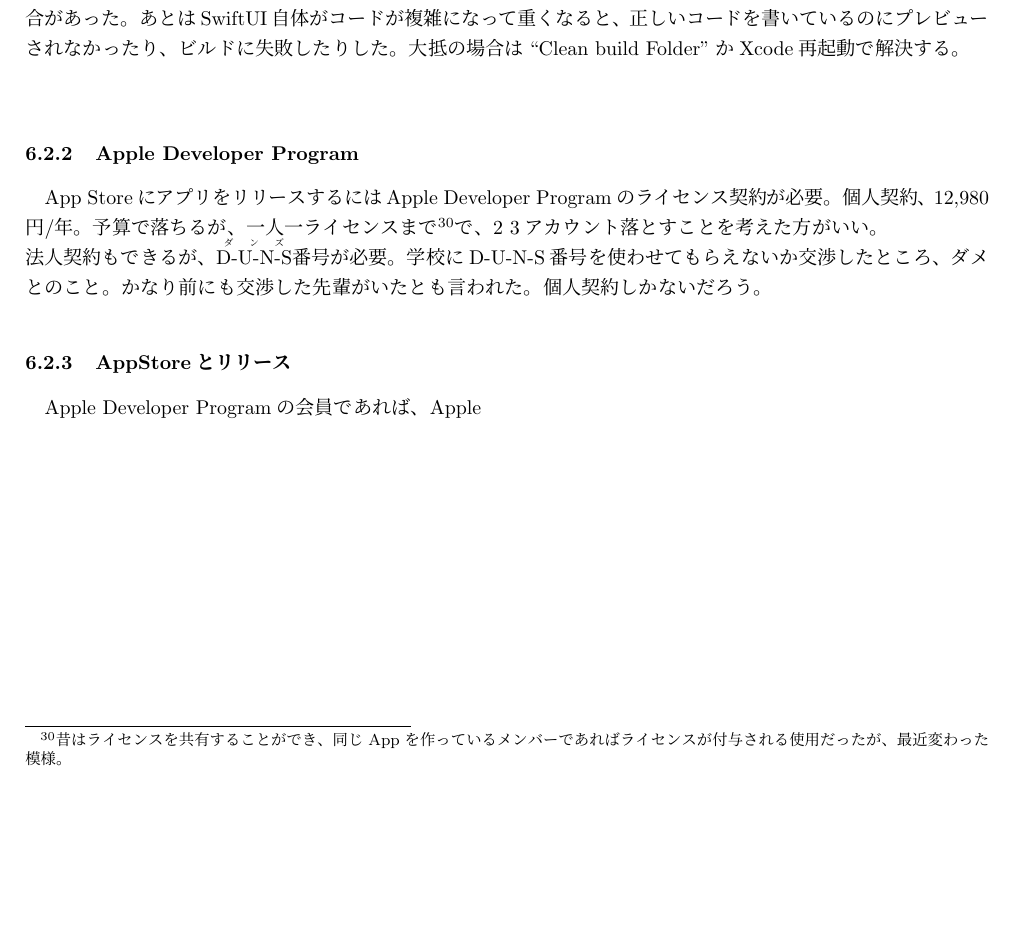
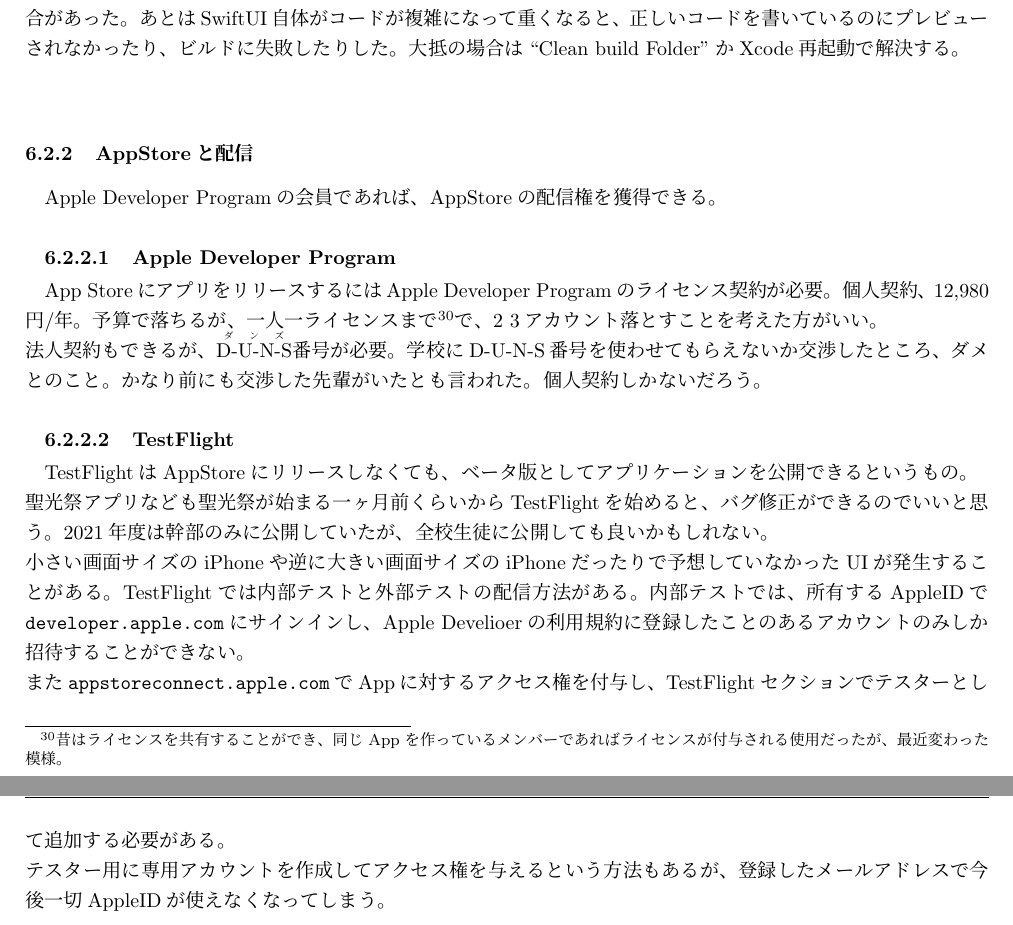
Before and after one commit to SeikoStudentCouncil/handover-report, a LaTeX document (引継書/引継書.tex): part of page 37 of 72 before the commit and two parts of pages 37 and 38 of 73 after it, the two joined at a grey line, cut so that both start at the same text, the shorter picture padded with empty space. Compiled offline with pLaTeX and dvipdfmx.

Commit message:
Update 引継書.tex

```diff
--- a/引継書/引継書.tex
+++ b/引継書/引継書.tex
@@ -841,12 +841,19 @@
   UIと機能が一つのソースコードで作れるのが非常に楽。アニメーションをつけるのも楽。綺麗なUIを作るのも楽。ただしガチガチにUIをカスタマイズしたい場合は都度カスタマイズが必要。
   \subsubsubsection{SwiftUIの問題点}
    たまにプレビューが機能しなかったり、重くてXcodeが間違ったコードをハイライトしてくれないと言った不具合があった。あとはSwiftUI自体がコードが複雑になって重くなると、正しいコードを書いているのにプレビューされなかったり、ビルドに失敗したりした。大抵の場合は``Clean build Folder''かXcode再起動で解決する。\\
-  \subsubsection{Apple Developer Program}
+  \subsubsection{AppStoreと配信}
+   Apple Developer Programの会員であれば、AppStoreの配信権を獲得できる。
+  \subsubsubsection{Apple Developer Program}
   App StoreにアプリをリリースするにはApple Developer Programのライセンス契約が必要。個人契約、12,980円/年。予算で落ちるが、一人一ライセンスまで\footnote{昔はライセンスを共有することができ、同じAppを作っているメンバーであればライセンスが付与される使用だったが、最近変わった模様。}で、2~3アカウント落とすことを考えた方がいい。\\
   法人契約もできるが、\ruby[g]{D-U-N-S}{ダンズ}番号が必要。学校にD-U-N-S番号を使わせてもらえないか交渉したところ、ダメとのこと。かなり前にも交渉した先輩がいたとも言われた。個人契約しかないだろう。
-  \subsubsection{AppStoreとリリース}
-  Apple Developer Programの会員であれば、Apple
-
+  \subsubsubsection{TestFlight}
+  TestFlightはAppStoreにリリースしなくても、ベータ版としてアプリケーションを公開できるというもの。\\
+  聖光祭アプリなども聖光祭が始まる一ヶ月前くらいからTestFlightを始めると、バグ修正ができるのでいいと思う。2021年度は幹部のみに公開していたが、全校生徒に公開しても良いかもしれない。\\
+  小さい画面サイズのiPhoneや逆に大きい画面サイズのiPhoneだったりで予想していなかったUIが発生することがある。
+  TestFlightでは内部テストと外部テストの配信方法がある。
+  内部テストでは、所有するAppleIDで\texttt{developer.apple.com}にサインインし、Apple Develioerの利用規約に登録したことのあるアカウントのみしか招待することができない。\\
+  また\texttt{appstoreconnect.apple.comで}Appに対するアクセス権を付与し、TestFlightセクションでテスターとして追加する必要がある。\\
+  テスター用に専用アカウントを作成してアクセス権を与えるという方法もあるが、登録したメールアドレスで今後一切AppleIDが使えなくなってしまう。
 
 \newpage
 \section{音楽局}
```
Also changed, not shown: 引継書/引継書.tex (2 more changed lines).
